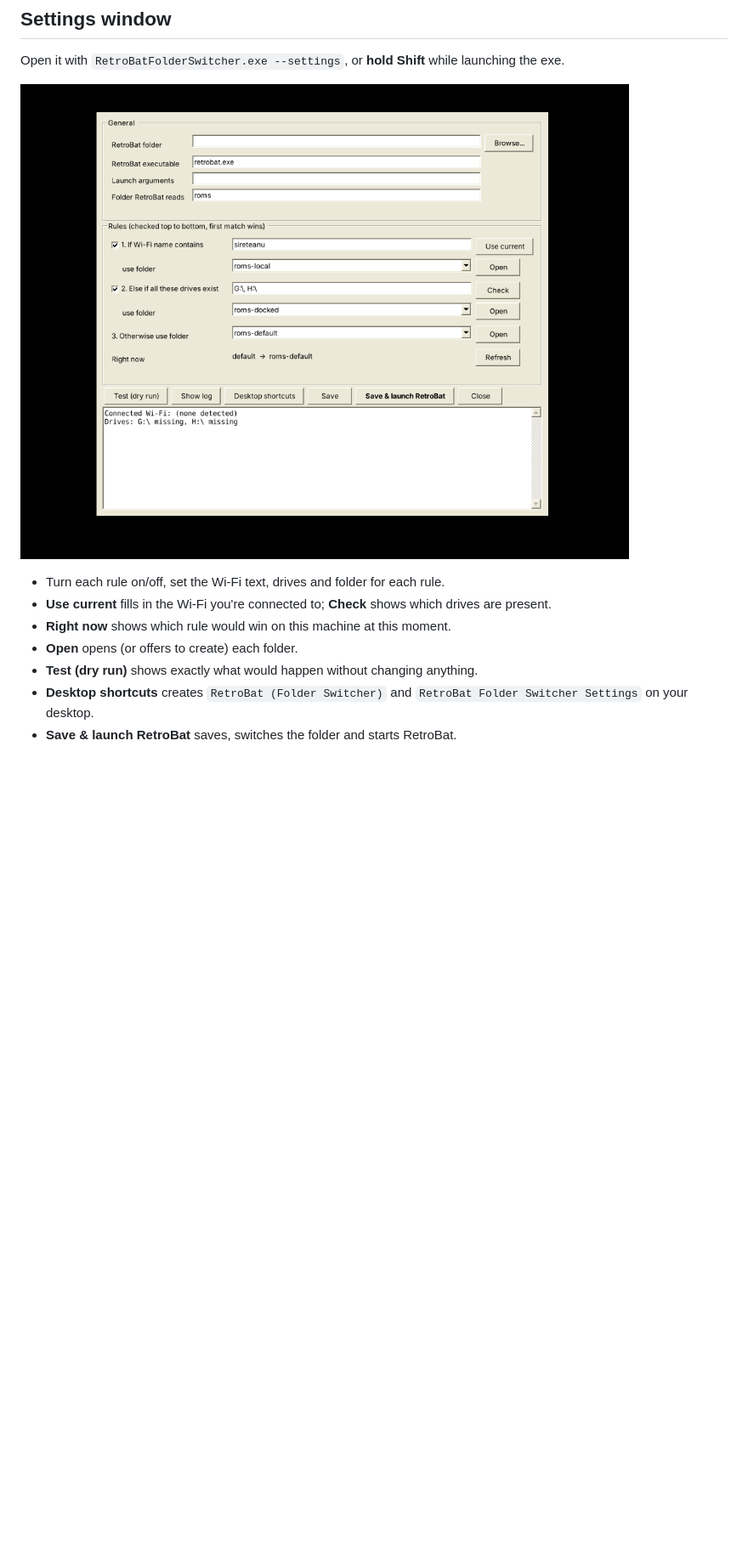
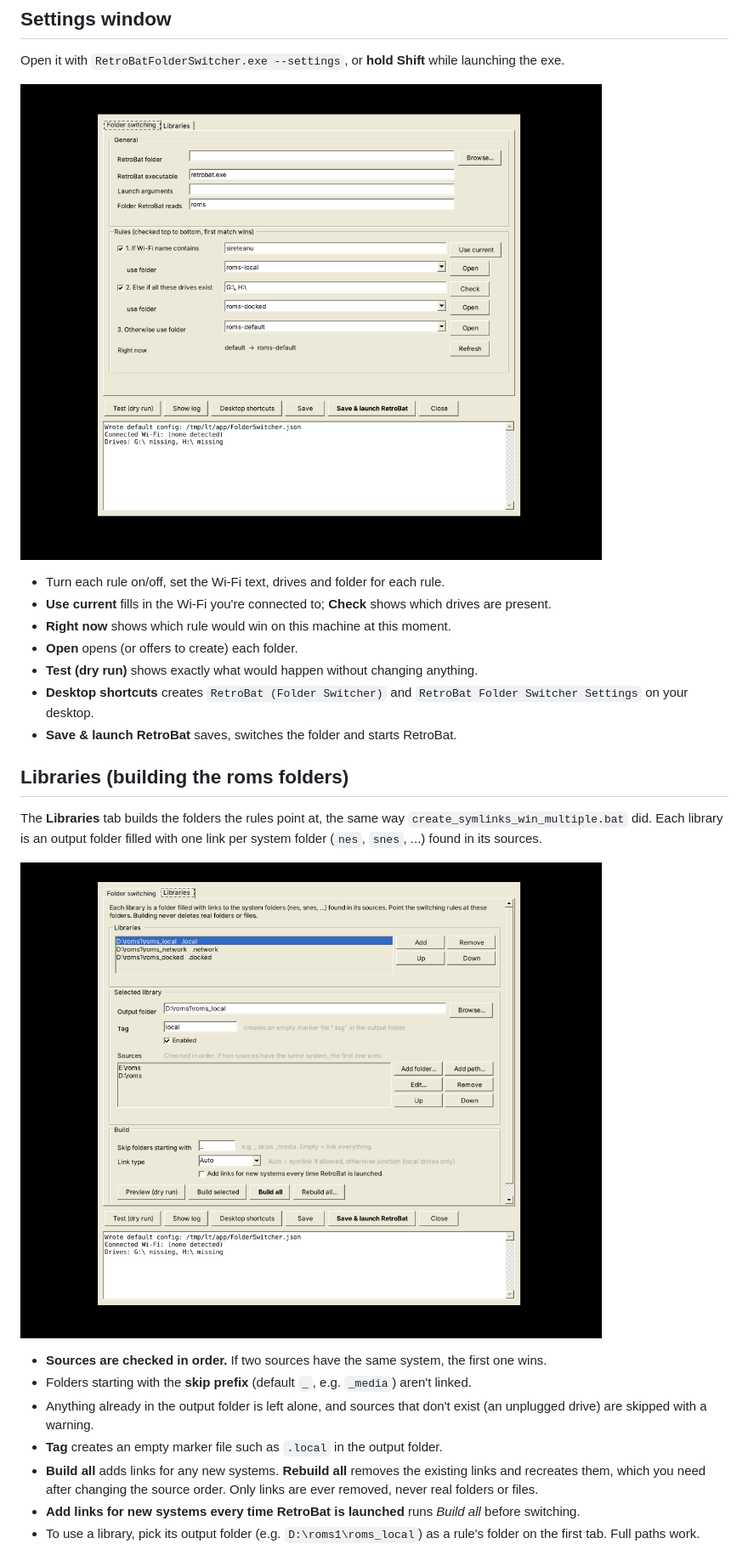
Before and after one commit to sireteanu/retrobat-folder-switcher, a Markdown page: README.md, the part around one of its changes. Shown at 85% size. GitHub-like rendering; pictures changed too: docs/libraries.png (added), docs/settings.png; blank space fills up the shorter version.

```diff
--- a/README.md
+++ b/README.md
@@ -42,3 +42,17 @@ Open it with `RetroBatFolderSwitcher.exe --settings`, or **hold Shift** while la
 - **Desktop shortcuts** creates `RetroBat (Folder Switcher)` and `RetroBat Folder Switcher Settings` on your desktop.
 - **Save & launch RetroBat** saves, switches the folder and starts RetroBat.
 
+## Libraries (building the roms folders)
+
+The **Libraries** tab builds the folders the rules point at, the same way `create_symlinks_win_multiple.bat` did. Each library is an output folder filled with one link per system folder (`nes`, `snes`, ...) found in its sources.
+
+![Libraries](docs/libraries.png)
+
+- **Sources are checked in order.** If two sources have the same system, the first one wins.
+- Folders starting with the **skip prefix** (default `_`, e.g. `_media`) aren't linked.
+- Anything already in the output folder is left alone, and sources that don't exist (an unplugged drive) are skipped with a warning.
+- **Tag** creates an empty marker file such as `.local` in the output folder.
+- **Build all** adds links for any new systems. **Rebuild all** removes the existing links and recreates them, which you need after changing the source order. Only links are ever removed, never real folders or files.
+- **Add links for new systems every time RetroBat is launched** runs *Build all* before switching.
+- To use a library, pick its output folder (e.g. `D:\roms1\roms_local`) as a rule's folder on the first tab. Full paths work.
+
```
Also changed, not shown: other parts of README.md (+18 -1 lines), 6 other files.
